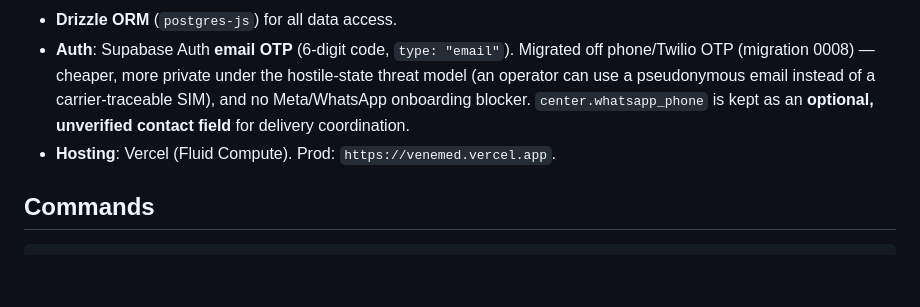
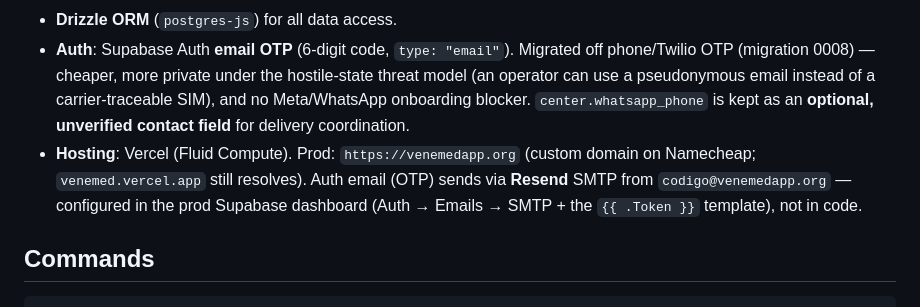
Before and after one commit to raulandreroman/venemed, a Markdown page: AGENTS.md, the part around the change. Drawn GitHub-style; blank space fills up the shorter version.

Commit message:
docs: update prod URL to venemedapp.org + note Resend SMTP for OTP
Claude-Session: https://claude.ai/code/session_012CNY2inrkcu2EvXhGxUG1H

```diff
--- a/AGENTS.md
+++ b/AGENTS.md
@@ -23,7 +23,7 @@ A **time-windowed medical-aid platform for Venezuela**. Health centers (hospital
 - **Supabase** — Postgres (data) + Auth (identity/sessions) + Storage. Provisioned via the **Vercel Marketplace** (lives in a Vercel-managed Supabase org, billed through Vercel).
 - **Drizzle ORM** (`postgres-js`) for all data access.
 - **Auth**: Supabase Auth **email OTP** (6-digit code, `type: "email"`). Migrated off phone/Twilio OTP (migration 0008) — cheaper, more private under the hostile-state threat model (an operator can use a pseudonymous email instead of a carrier-traceable SIM), and no Meta/WhatsApp onboarding blocker. `center.whatsapp_phone` is kept as an **optional, unverified contact field** for delivery coordination.
-- **Hosting**: Vercel (Fluid Compute). Prod: `https://venemed.vercel.app`.
+- **Hosting**: Vercel (Fluid Compute). Prod: `https://venemedapp.org` (custom domain on Namecheap; `venemed.vercel.app` still resolves). Auth email (OTP) sends via **Resend** SMTP from `codigo@venemedapp.org` — configured in the prod Supabase dashboard (Auth → Emails → SMTP + the `{{ .Token }}` template), not in code.
 
 ## Commands
 
```
